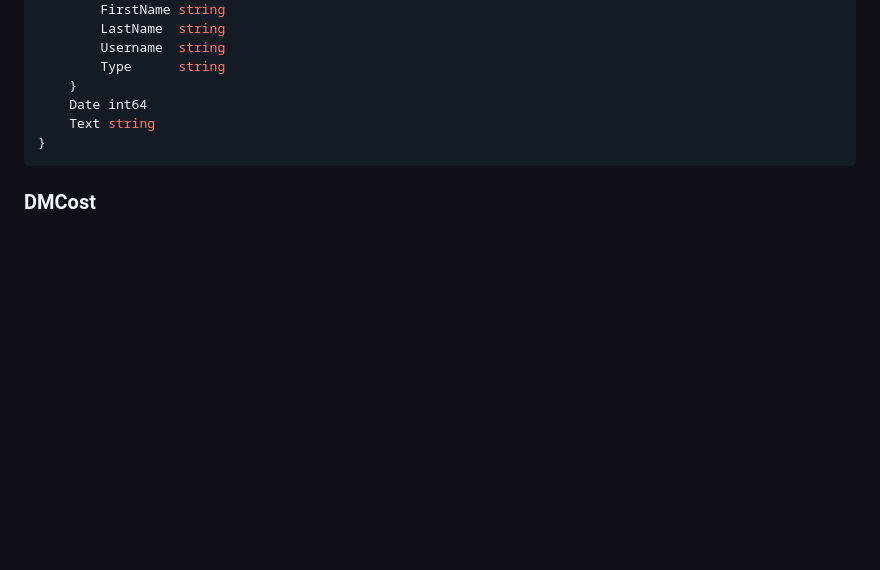
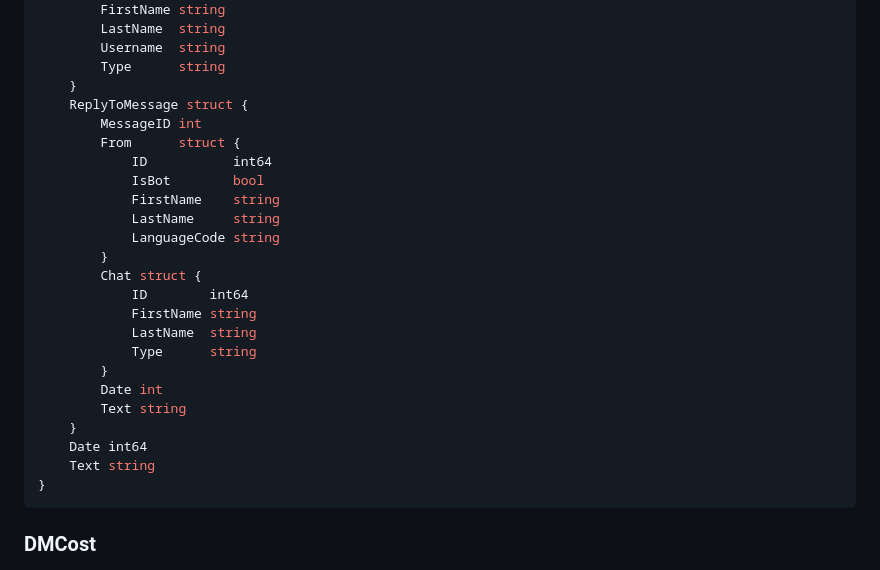
Before and after one commit to ogame-ninja/documentation, a Markdown page: doc/scripting.md, the part around the change. GitHub-like rendering; blank space fills up the shorter version.

Commit message:
update TelegramMessage struct doc

```diff
--- a/doc/scripting.md
+++ b/doc/scripting.md
@@ -1366,6 +1366,24 @@ type TelegramMessage struct {
 		Username  string
 		Type      string
 	}
+	ReplyToMessage struct {
+		MessageID int
+		From      struct {
+			ID           int64
+			IsBot        bool
+			FirstName    string
+			LastName     string
+			LanguageCode string
+		}
+		Chat struct {
+			ID        int64
+			FirstName string
+			LastName  string
+			Type      string
+		}
+		Date int
+		Text string
+	}
 	Date int64
 	Text string
 }
```
